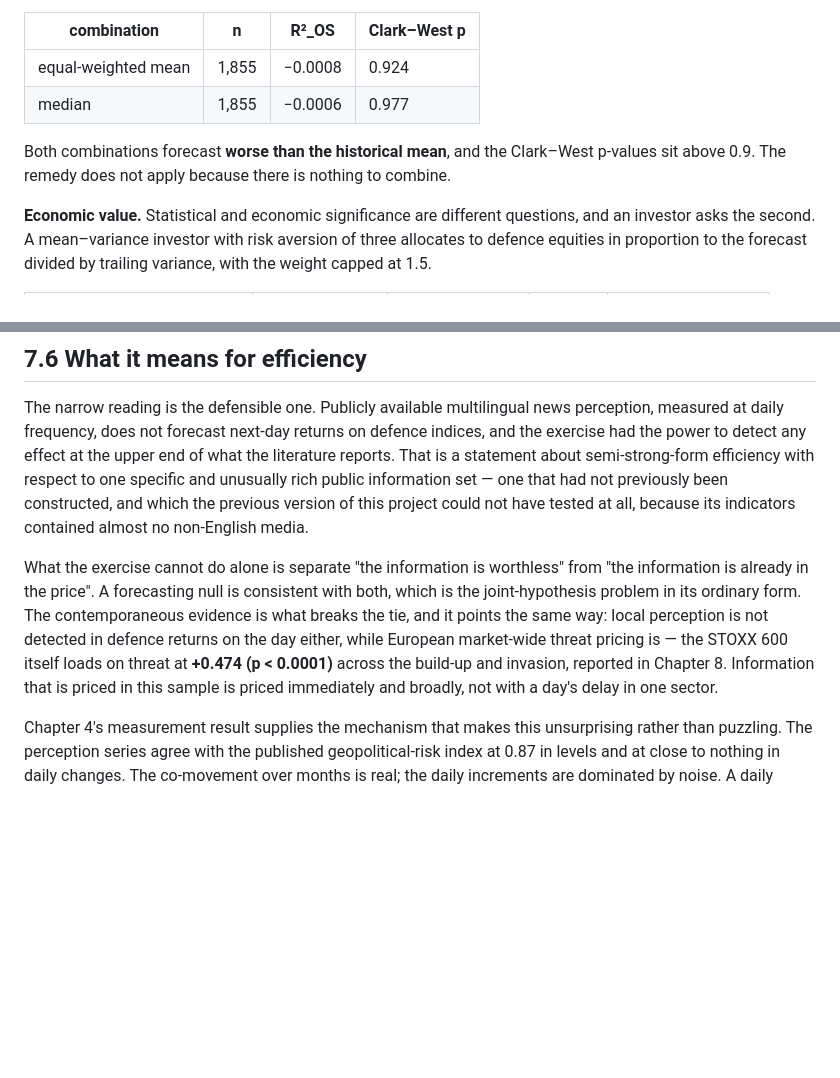
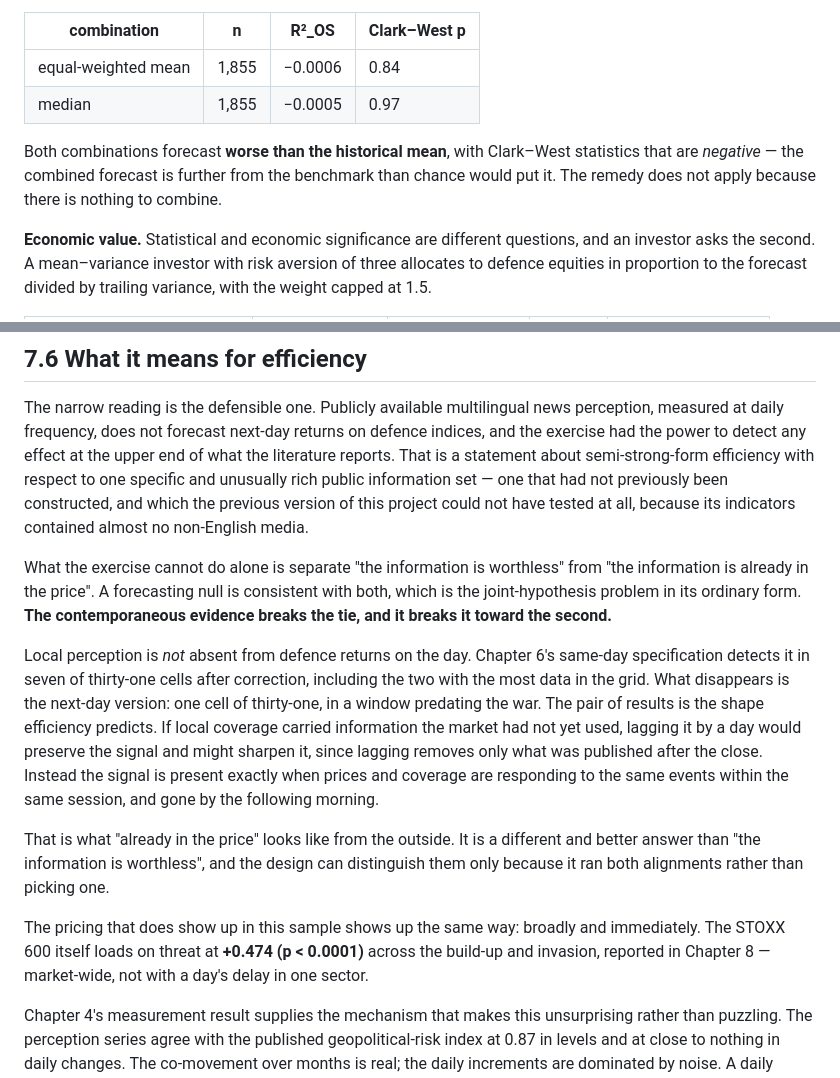
Before and after one commit to katerynavalenia/WarSignalsThesis, a Markdown page: thesis/07_efficiency.md, 2 parts joined by grey strips. Drawn GitHub-style; blank space fills up the shorter version.

Commit message:
Resolve a contradiction Chapter 6's correction created in Chapter 7
7.6 said local perception 'is not detected in defence returns on the day
either'. On the corrected register it is: seven of thirty-one same-day cells
survive correction, including the two with the most data in the grid. Left as it
was, the efficiency chapter would have contradicted the response chapter three
chapters earlier.

The honest version is a better argument than the one it replaces. A forecasting
null alone cannot separate 'the information is worthless' from 'the information
is already in the price'. The pair of results can: the signal is present exactly
when coverage and prices are responding to the same events within one session,
and gone by the next morning. If local coverage carried anything the market had
not used, lagging it would preserve the signal, since lagging removes only what
was published after the close. That is what already-in-the-price looks like from
outside, and the design can tell the two apart only because it ran both
alignments instead of choosing one.

Also corrected: the forecast-combination table, where both entries drifted and
the Clark-West statistics are negative rather than merely insignificant.

Co-Authored-By: Claude Opus 5 (1M context) <noreply@anthropic.com>
Claude-Session: https://claude.ai/code/session_01EmRaUjrTNEEMUGRCzRSaYW

```diff
--- a/thesis/07_efficiency.md
+++ b/thesis/07_efficiency.md
@@ -181,11 +181,12 @@ overturned.
 
 | combination | n | R²_OS | Clark–West p |
 |---|---|---|---|
-| equal-weighted mean | 1,855 | −0.0008 | 0.924 |
-| median | 1,855 | −0.0006 | 0.977 |
+| equal-weighted mean | 1,855 | −0.0006 | 0.84 |
+| median | 1,855 | −0.0005 | 0.97 |
 
-Both combinations forecast **worse than the historical mean**, and the
-Clark–West p-values sit above 0.9. The remedy does not apply because there is
+Both combinations forecast **worse than the historical mean**, with Clark–West
+statistics that are *negative* — the combined forecast is further from the
+benchmark than chance would put it. The remedy does not apply because there is
 nothing to combine.
 
 **Economic value.** Statistical and economic significance are different
@@ -230,13 +231,27 @@ contained almost no non-English media.
 
 What the exercise cannot do alone is separate "the information is worthless" from
 "the information is already in the price". A forecasting null is consistent with
-both, which is the joint-hypothesis problem in its ordinary form. The
-contemporaneous evidence is what breaks the tie, and it points the same way:
-local perception is not detected in defence returns on the day either, while
-European market-wide threat pricing is — the STOXX 600 itself loads on threat at
-**+0.474 (p < 0.0001)** across the build-up and invasion, reported in Chapter 8. Information that is priced in
-this sample is priced immediately and broadly, not with a day's delay in one
-sector.
+both, which is the joint-hypothesis problem in its ordinary form. **The
+contemporaneous evidence breaks the tie, and it breaks it toward the second.**
+
+Local perception is *not* absent from defence returns on the day. Chapter 6's
+same-day specification detects it in seven of thirty-one cells after correction,
+including the two with the most data in the grid. What disappears is the next-day
+version: one cell of thirty-one, in a window predating the war. The pair of
+results is the shape efficiency predicts. If local coverage carried information
+the market had not yet used, lagging it by a day would preserve the signal and
+might sharpen it, since lagging removes only what was published after the close.
+Instead the signal is present exactly when prices and coverage are responding to
+the same events within the same session, and gone by the following morning.
+
+That is what "already in the price" looks like from the outside. It is a
+different and better answer than "the information is worthless", and the design
+can distinguish them only because it ran both alignments rather than picking one.
+
+The pricing that does show up in this sample shows up the same way: broadly and
+immediately. The STOXX 600 itself loads on threat at **+0.474 (p < 0.0001)**
+across the build-up and invasion, reported in Chapter 8 — market-wide, not with
+a day's delay in one sector.
 
 Chapter 4's measurement result supplies the mechanism that makes this
 unsurprising rather than puzzling. The perception series agree with the published
```
